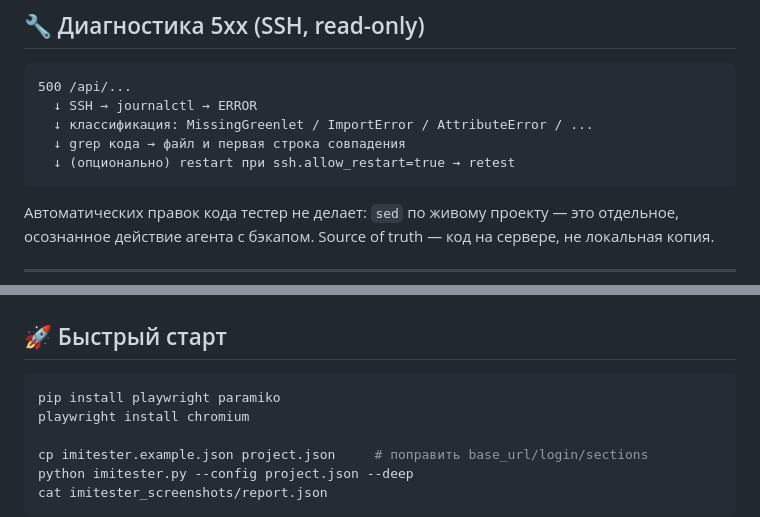
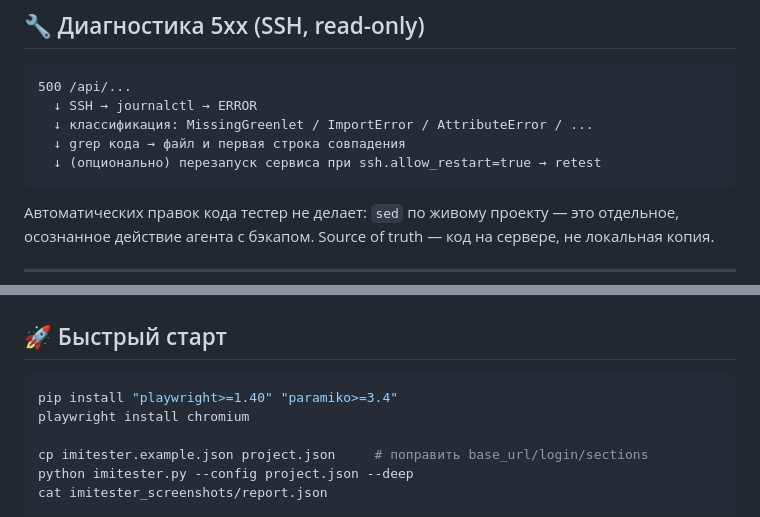
Before and after one commit to mercael91/imitester, a Markdown page: SKILL.md, 2 parts joined by grey strips. Drawn GitHub-style.

````diff
--- a/SKILL.md
+++ b/SKILL.md
@@ -208,7 +225,7 @@ strategies = [role button, role link, role heading,
   ↓ SSH → journalctl → ERROR
   ↓ классификация: MissingGreenlet / ImportError / AttributeError / ...
   ↓ grep кода → файл и первая строка совпадения
-  ↓ (опционально) restart при ssh.allow_restart=true → retest
+  ↓ (опционально) перезапуск сервиса при ssh.allow_restart=true → retest
 ```
 
 Автоматических правок кода тестер не делает: `sed` по живому проекту — это отдельное,
@@ -296,7 +313,7 @@ python selftest/run_selftest.py
 ## 🚀 Быстрый старт
 
 ```bash
-pip install playwright paramiko
+pip install "playwright>=1.40" "paramiko>=3.4"
 playwright install chromium
 
 cp imitester.example.json project.json     # поправить base_url/login/sections
````
Also changed, not shown: other parts of SKILL.md (+24 -7 lines), README.md (+2 -3 lines).
